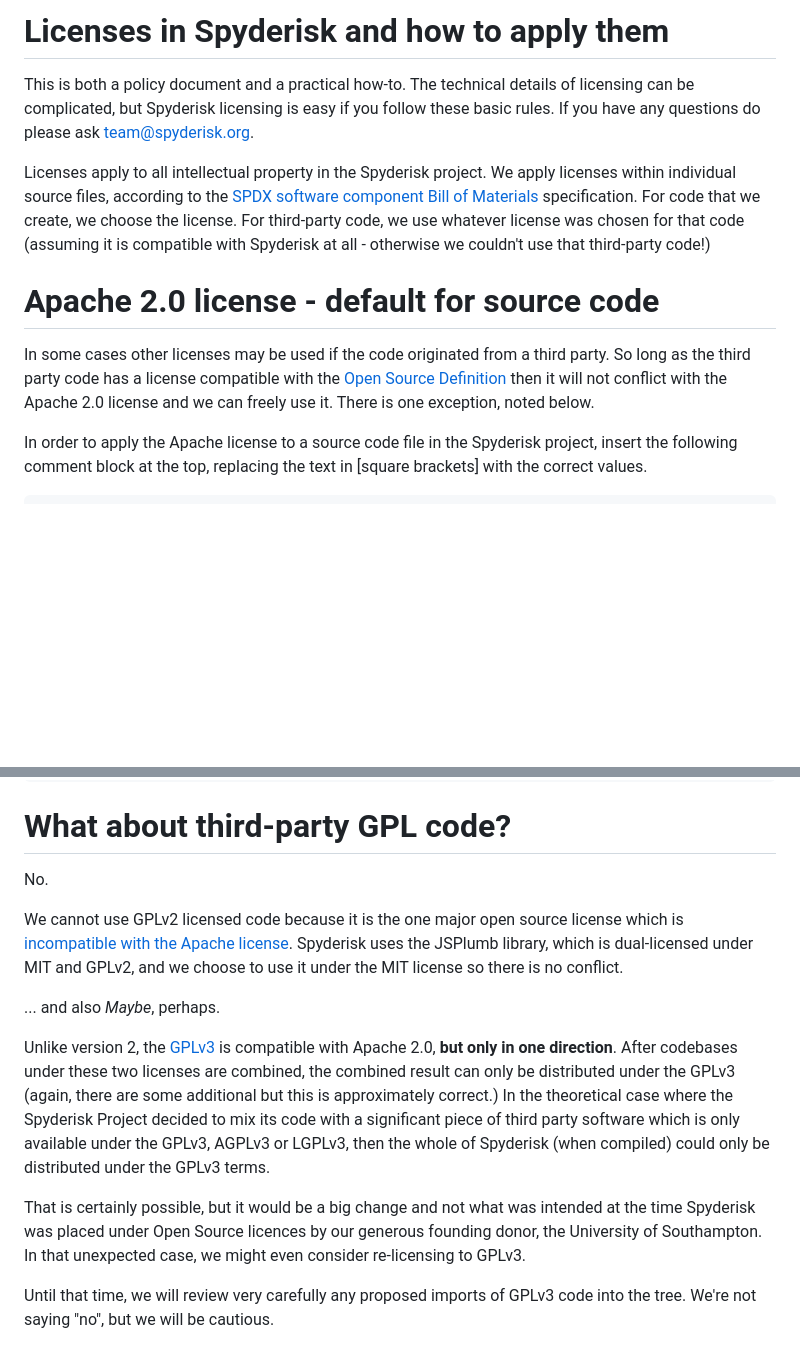
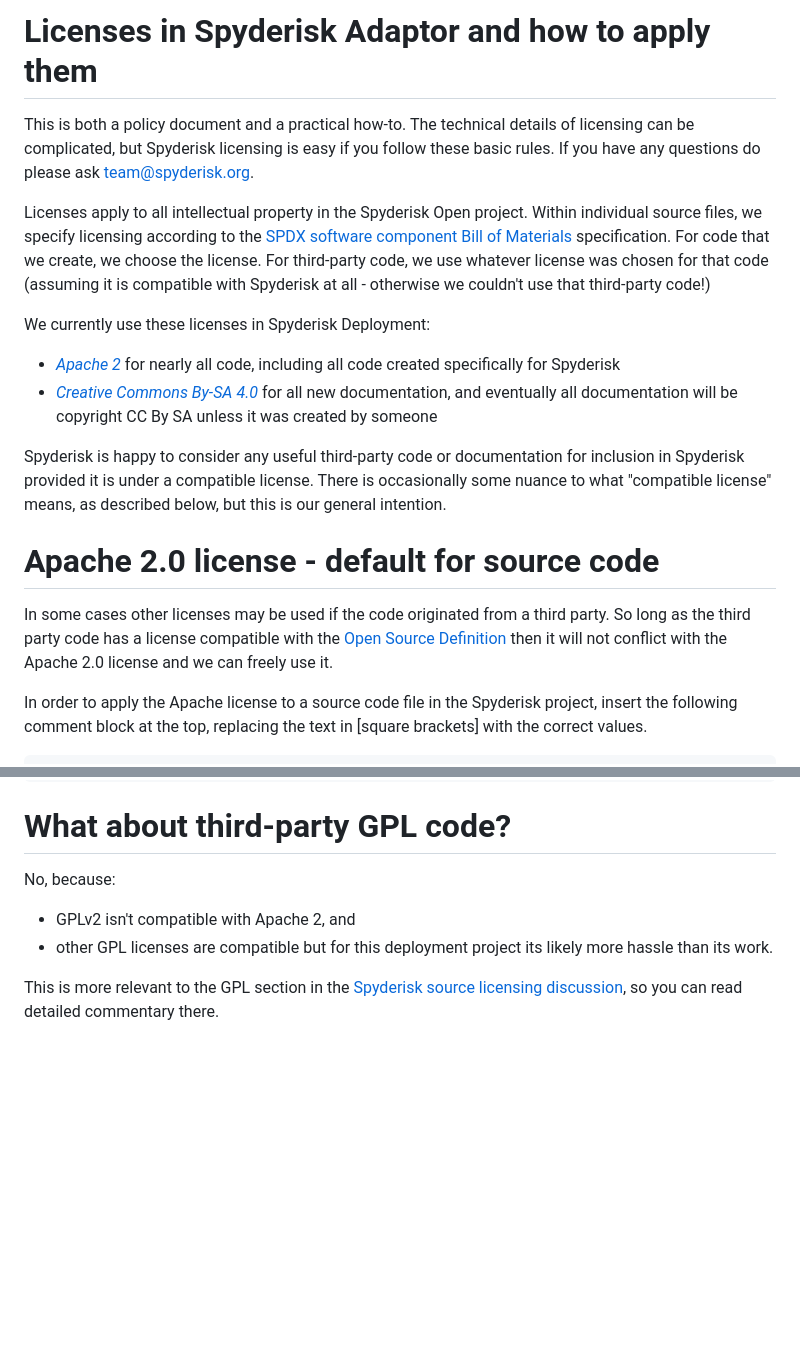
Before and after one commit to Spyderisk/system-modeller-adaptor, a Markdown page: LICENSES/README.md, 2 parts joined by grey strips. Drawn GitHub-style; blank space fills up the shorter version.

Commit message:
Import much improved and shorter licensing README from Spyderisk Deployment project

```diff
--- a/LICENSES/README.md
+++ b/LICENSES/README.md
@@ -1,23 +1,33 @@
-# Licenses in Spyderisk and how to apply them
+# Licenses in Spyderisk Adaptor and how to apply them
 
 This is both a policy document and a practical how-to. The technical details of
 licensing can be complicated, but Spyderisk licensing is easy if you follow
 these basic rules. If you have any questions do please ask
 [team@spyderisk.org](mailto://team@spyderisk.org).
 
-Licenses apply to all intellectual property in the Spyderisk project.
-We apply licenses within individual source files, according to the
+Licenses apply to all intellectual property in the Spyderisk Open project.
+Within individual source files, we specify licensing according to the
 [SPDX software component Bill of Materials](https://spdx.dev/) specification. For code
 that we create, we choose the license. For third-party code, we use whatever license
 was chosen for that code (assuming it is compatible with Spyderisk at all - otherwise
 we couldn't use that third-party code!)
+
+We currently use these licenses in Spyderisk Deployment:
+
+* *[Apache 2](./APACHE-2.0.txt)* for nearly all code, including all code created specifically for Spyderisk
+* *[Creative Commons By-SA 4.0](./CREATIVE-COMMONS-BY-SA-4.0.txt)* for all new documentation, and eventually all documentation will be copyright CC By SA unless it was created by someone
+
+Spyderisk is happy to consider any useful third-party code or
+documentation for inclusion in Spyderisk provided it is under a compatible
+license. There is occasionally some nuance to what "compatible license" means,
+as described below, but this is our general intention.
 
 # Apache 2.0 license - default for source code
 
 In some cases other licenses may be used if the code originated from a third party.
 So long as the third party code has a license compatible with the
 [Open Source Definition](https://opensource.org/osd/) then it will not conflict with
-the Apache 2.0 license and we can freely use it. There is one exception, noted below.
+the Apache 2.0 license and we can freely use it.
 
 In order to apply the Apache license to a source code file in the Spyderisk
 project, insert the following comment block at the top, replacing the text in
@@ -65,28 +75,9 @@ Copyright 2023 The Spyderisk Authors
 
 # What about third-party GPL code?
 
-No.
+No, because:
 
-We cannot use GPLv2 licensed code because it is the one major open source license which is
-[incompatible with the Apache license](https://en.wikipedia.org/wiki/Apache_License#Compatibility).
-Spyderisk uses the JSPlumb library, which is dual-licensed under MIT and GPLv2, and we choose to
-use it under the MIT license so there is no conflict.
+* GPLv2 isn't compatible with Apache 2, and
+* other GPL licenses are compatible but for this deployment project its likely more hassle than its work.
 
-... and also *Maybe*, perhaps.
-
-Unlike version 2, the [GPLv3](https://www.gnu.org/licenses/gpl-3.0.txt) is
-compatible with Apache 2.0, **but only in one direction**.  After codebases
-under these two licenses are combined, the combined result can only be
-distributed under the GPLv3 (again, there are some additional but this is
-approximately correct.) In the theoretical case where the Spyderisk Project
-decided to mix its code with a significant piece of third party software which
-is only available under the GPLv3, AGPLv3 or LGPLv3, then the whole of
-Spyderisk (when compiled) could only be distributed under the GPLv3 terms.
-
-That is certainly possible, but it would be a big change and not what was
-intended at the time Spyderisk was placed under Open Source licences by our
-generous founding donor, the University of Southampton. In that unexpected case,
-we might even consider re-licensing to GPLv3.
-
-Until that time, we will review very carefully any proposed imports of GPLv3 code
-into the tree. We're not saying "no", but we will be cautious.
+This is more relevant to the GPL section in the [Spyderisk source licensing discussion](https://github.com/Spyderisk/system-modeller/blob/dev/LICENSES/README.md), so you can read detailed commentary there.
```
